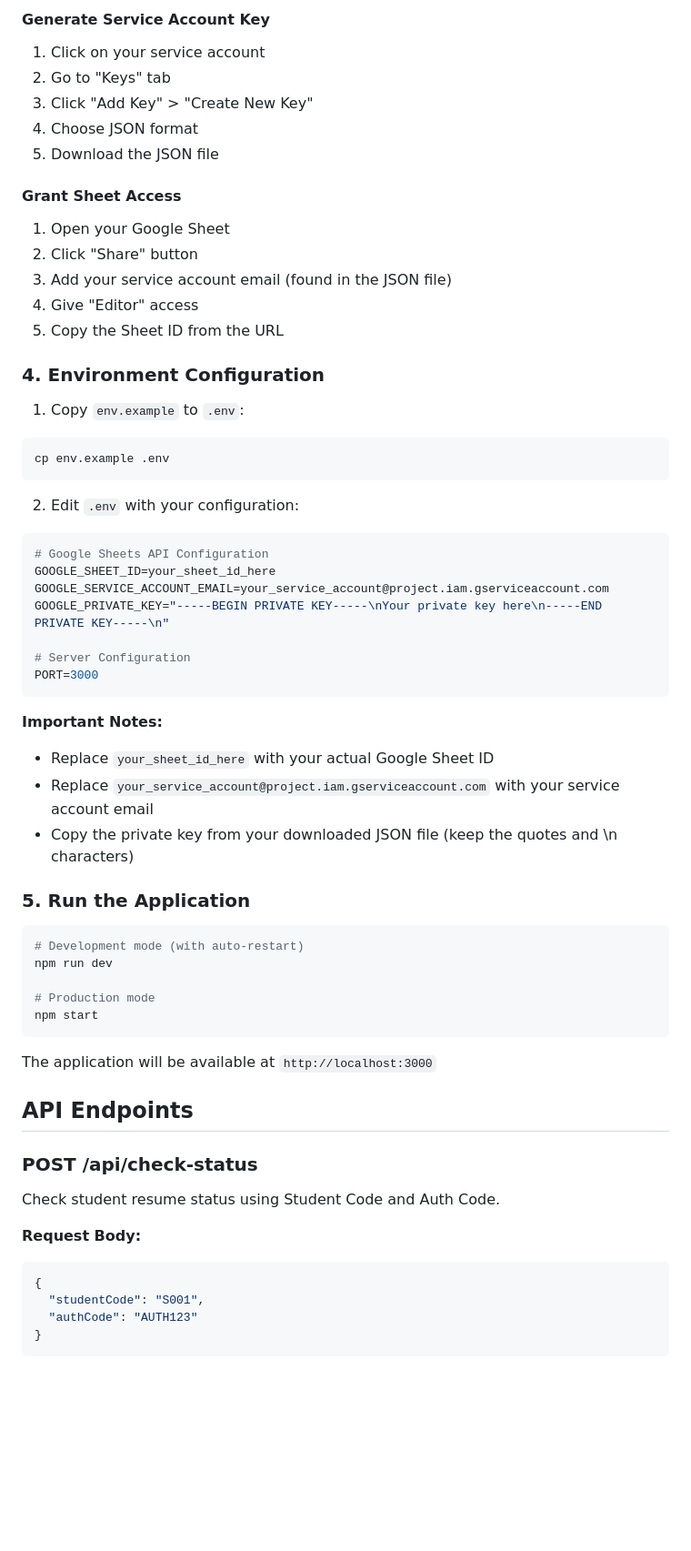
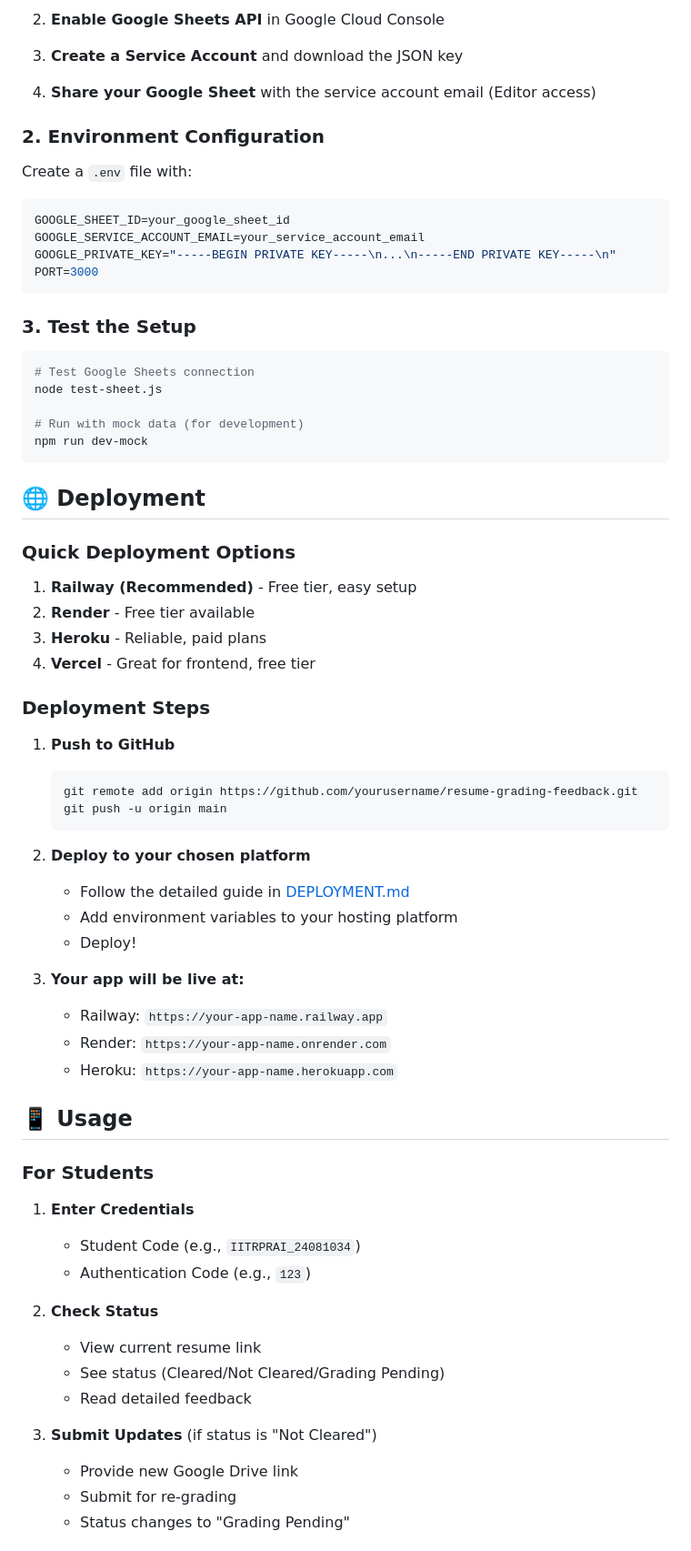
Before and after one commit to rkkondabathini/resumeGrader, a Markdown page: README.md, the part around the change printed below. Shown: that part at 91% size. GitHub-like rendering; blank space fills up the shorter version.

Commit message:
Update: Rename to Resume Grading Feedback and add deployment guide

````diff
--- a/README.md
+++ b/README.md
@@ -65,61 +57,72 @@ npm install
 
-#### Generate Service Account Key
-1. Click on your service account
-2. Go to "Keys" tab
-3. Click "Add Key" > "Create New Key"
-4. Choose JSON format
-5. Download the JSON file
+2. **Enable Google Sheets API** in Google Cloud Console
 
-#### Grant Sheet Access
-1. Open your Google Sheet
-2. Click "Share" button
-3. Add your service account email (found in the JSON file)
-4. Give "Editor" access
-5. Copy the Sheet ID from the URL
+3. **Create a Service Account** and download the JSON key
 
-### 4. Environment Configuration
+4. **Share your Google Sheet** with the service account email (Editor access)
 
-1. Copy `env.example` to `.env`:
-```bash
-cp env.example .env
-```
+### 2. Environment Configuration
 
-2. Edit `.env` with your configuration:
+Create a `.env` file with:
 ```env
-# Google Sheets API Configuration
-GOOGLE_SHEET_ID=your_sheet_id_here
-GOOGLE_SERVICE_ACCOUNT_EMAIL=your_service_account@project.iam.gserviceaccount.com
-GOOGLE_PRIVATE_KEY="-----BEGIN PRIVATE KEY-----\nYour private key here\n-----END PRIVATE KEY-----\n"
-
-# Server Configuration
+GOOGLE_SHEET_ID=your_google_sheet_id
+GOOGLE_SERVICE_ACCOUNT_EMAIL=your_service_account_email
+GOOGLE_PRIVATE_KEY="-----BEGIN PRIVATE KEY-----\n...\n-----END PRIVATE KEY-----\n"
 PORT=3000
 ```
 
-**Important Notes:**
-- Replace `your_sheet_id_here` with your actual Google Sheet ID
-- Replace `your_service_account@project.iam.gserviceaccount.com` with your service account email
-- Copy the private key from your downloaded JSON file (keep the quotes and \n characters)
-
-### 5. Run the Application
+### 3. Test the Setup
 
 ```bash
-# Development mode (with auto-restart)
-npm run dev
+# Test Google Sheets connection
+node test-sheet.js
 
-# Production mode
-npm start
+# Run with mock data (for development)
+npm run dev-mock
 ```
 
-The application will be available at `http://localhost:3000`
+## 🌐 Deployment
 
-## API Endpoints
+### Quick Deployment Options
 
-### POST /api/check-status
-Check student resume status using Student Code and Auth Code.
+1. **Railway (Recommended)** - Free tier, easy setup
+2. **Render** - Free tier available
+3. **Heroku** - Reliable, paid plans
+4. **Vercel** - Great for frontend, free tier
 
-**Request Body:**
-```json
-{
-  "studentCode": "S001",
-  "authCode": "AUTH123"
-}
+### Deployment Steps
+
+1. **Push to GitHub**
+   ```bash
+   git remote add origin https://github.com/yourusername/resume-grading-feedback.git
+   git push -u origin main
+   ```
+
+2. **Deploy to your chosen platform**
+   - Follow the detailed guide in [DEPLOYMENT.md](DEPLOYMENT.md)
+   - Add environment variables to your hosting platform
+   - Deploy!
+
+3. **Your app will be live at:**
+   - Railway: `https://your-app-name.railway.app`
+   - Render: `https://your-app-name.onrender.com`
+   - Heroku: `https://your-app-name.herokuapp.com`
+
+## 📱 Usage
+
+### For Students
+
+1. **Enter Credentials**
+   - Student Code (e.g., `IITRPRAI_24081034`)
+   - Authentication Code (e.g., `123`)
+
+2. **Check Status**
+   - View current resume link
+   - See status (Cleared/Not Cleared/Grading Pending)
+   - Read detailed feedback
+
+3. **Submit Updates** (if status is "Not Cleared")
+   - Provide new Google Drive link
+   - Submit for re-grading
+   - Status changes to "Grading Pending"
+
````
Also changed, not shown: other parts of README.md (+114 -121 lines).
